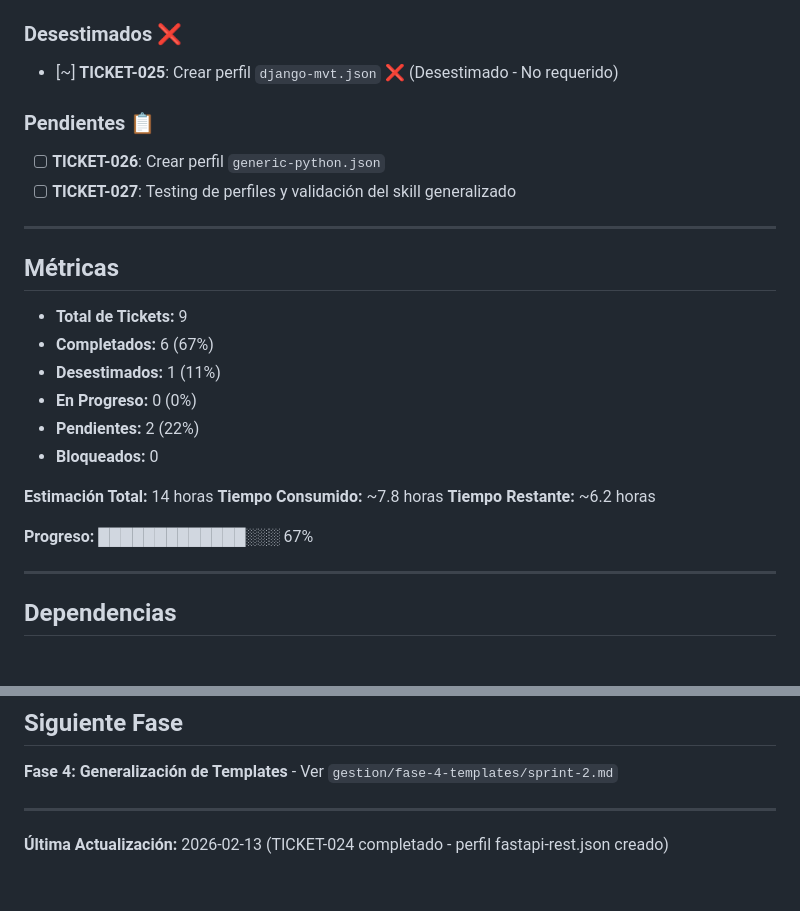
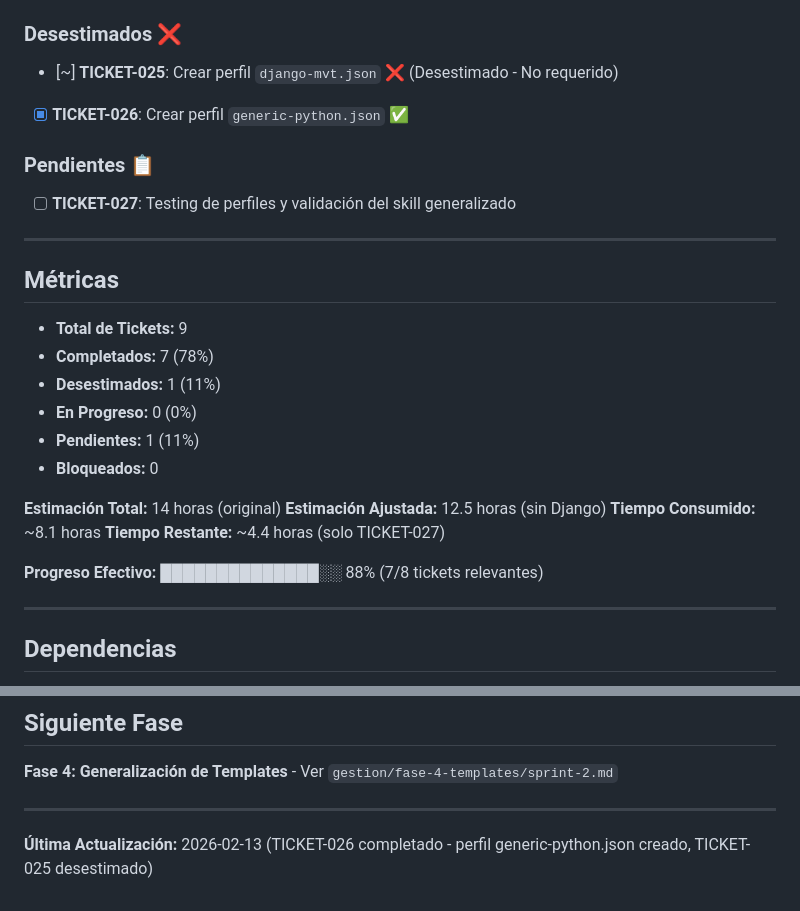
Before and after one commit to vvalotto/claude-dev-kit, a Markdown page: gestion/fase-3-generalizacion-skills/sprint-2.md, 2 parts joined by grey strips. Rendered like a GitHub page.

Commit message:
chore(tracking): actualizar Sprint 2 - TICKET-026 completado (88% progreso efectivo)

```diff
--- a/gestion/fase-3-generalizacion-skills/sprint-2.md
+++ b/gestion/fase-3-generalizacion-skills/sprint-2.md
@@ -32,9 +32,9 @@ Ninguno actualmente.
 ### Desestimados ❌
 
 - [~] **TICKET-025**: Crear perfil `django-mvt.json` ❌ (Desestimado - No requerido)
+- [x] **TICKET-026**: Crear perfil `generic-python.json` ✅
 
 ### Pendientes 📋
-- [ ] **TICKET-026**: Crear perfil `generic-python.json`
 - [ ] **TICKET-027**: Testing de perfiles y validación del skill generalizado
 
 ---
@@ -42,17 +42,18 @@ Ninguno actualmente.
 ## Métricas
 
 - **Total de Tickets:** 9
-- **Completados:** 6 (67%)
+- **Completados:** 7 (78%)
 - **Desestimados:** 1 (11%)
 - **En Progreso:** 0 (0%)
-- **Pendientes:** 2 (22%)
+- **Pendientes:** 1 (11%)
 - **Bloqueados:** 0
 
-**Estimación Total:** 14 horas
-**Tiempo Consumido:** ~7.8 horas
-**Tiempo Restante:** ~6.2 horas
+**Estimación Total:** 14 horas (original)
+**Estimación Ajustada:** 12.5 horas (sin Django)
+**Tiempo Consumido:** ~8.1 horas
+**Tiempo Restante:** ~4.4 horas (solo TICKET-027)
 
-**Progreso:** █████████████░░░ 67%
+**Progreso Efectivo:** ██████████████░░ 88% (7/8 tickets relevantes)
 
 ---
 
@@ -232,4 +233,4 @@ _A completar al finalizar la fase._
 
 ---
 
-**Última Actualización:** 2026-02-13 (TICKET-024 completado - perfil fastapi-rest.json creado)
+**Última Actualización:** 2026-02-13 (TICKET-026 completado - perfil generic-python.json creado, TICKET-025 desestimado)
```
